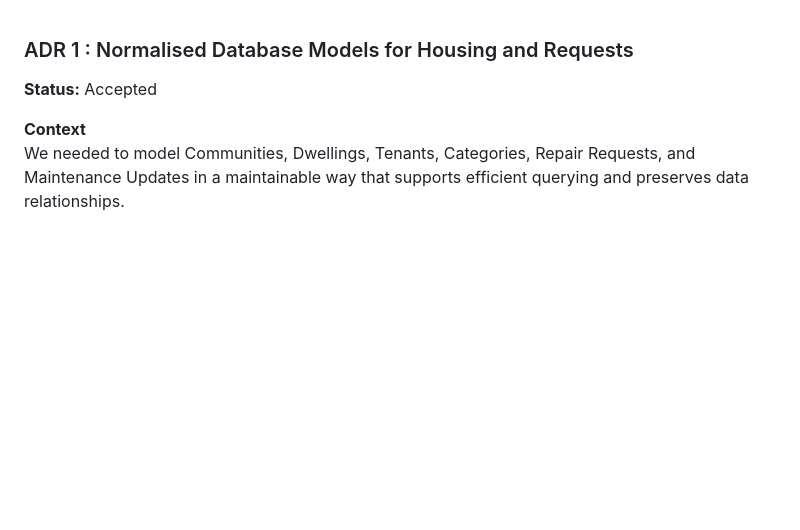
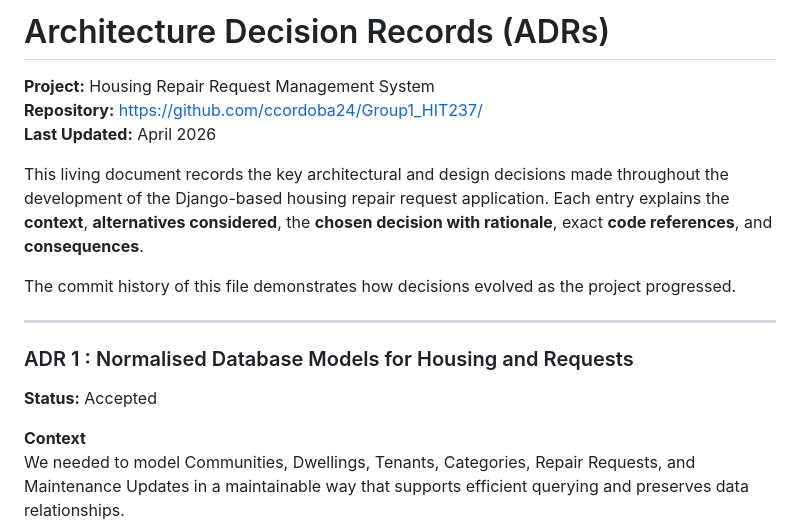
Before and after one commit to ccordoba24/Group1_HIT237, a Markdown page: docs/ADR.md, the part around the change. Rendered like a GitHub page; blank space fills up the shorter version.

Commit message:
Added intro ADR of project

```diff
--- a/docs/ADR.md
+++ b/docs/ADR.md
@@ -1,3 +1,17 @@
+
+# Architecture Decision Records (ADRs)
+
+**Project:** Housing Repair Request Management System
+**Repository:** https://github.com/ccordoba24/Group1_HIT237/
+**Last Updated:** April 2026
+
+This living document records the key architectural and design decisions made throughout the development of the Django-based housing repair request application. Each entry explains the **context**, **alternatives considered**, the **chosen decision with rationale**, exact **code references**, and **consequences**.
+
+The commit history of this file demonstrates how decisions evolved as the project progressed.
+
+---
+
+
 ### ADR 1 : Normalised Database Models for Housing and Requests
 
 **Status:** Accepted
```
